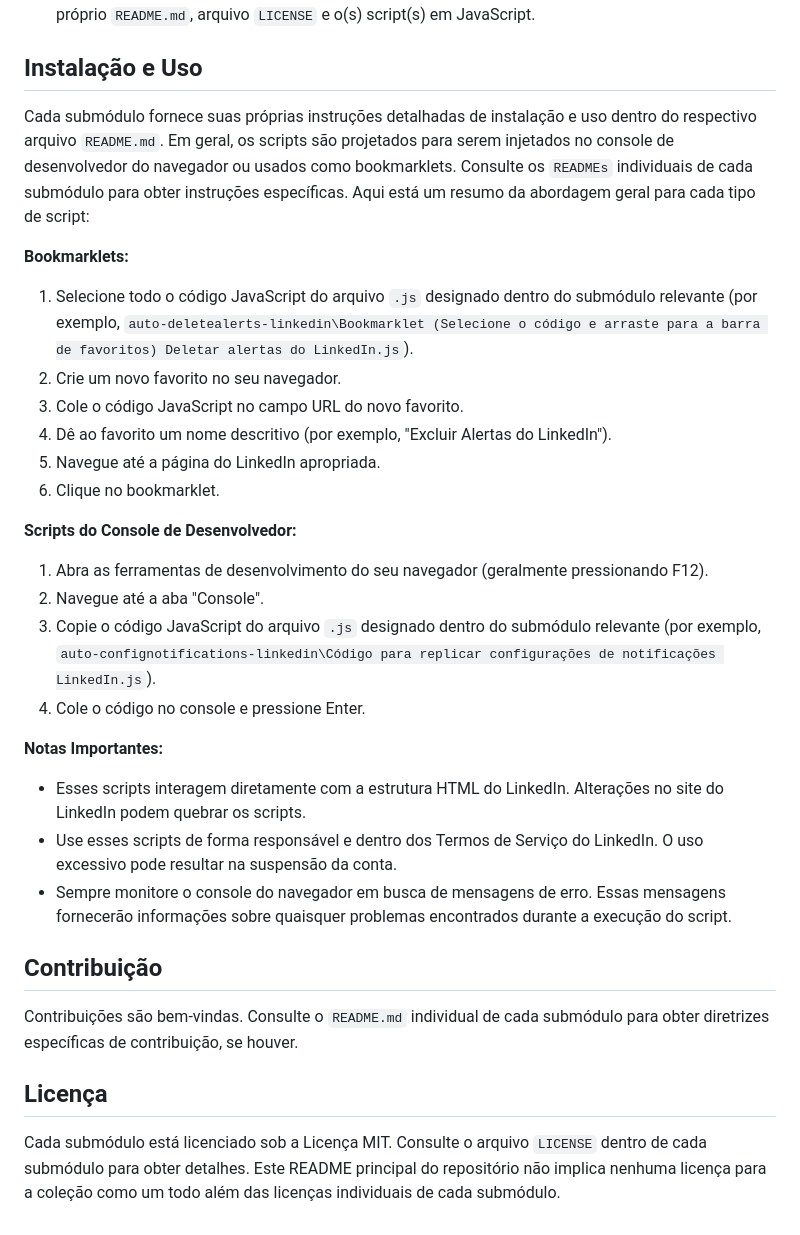
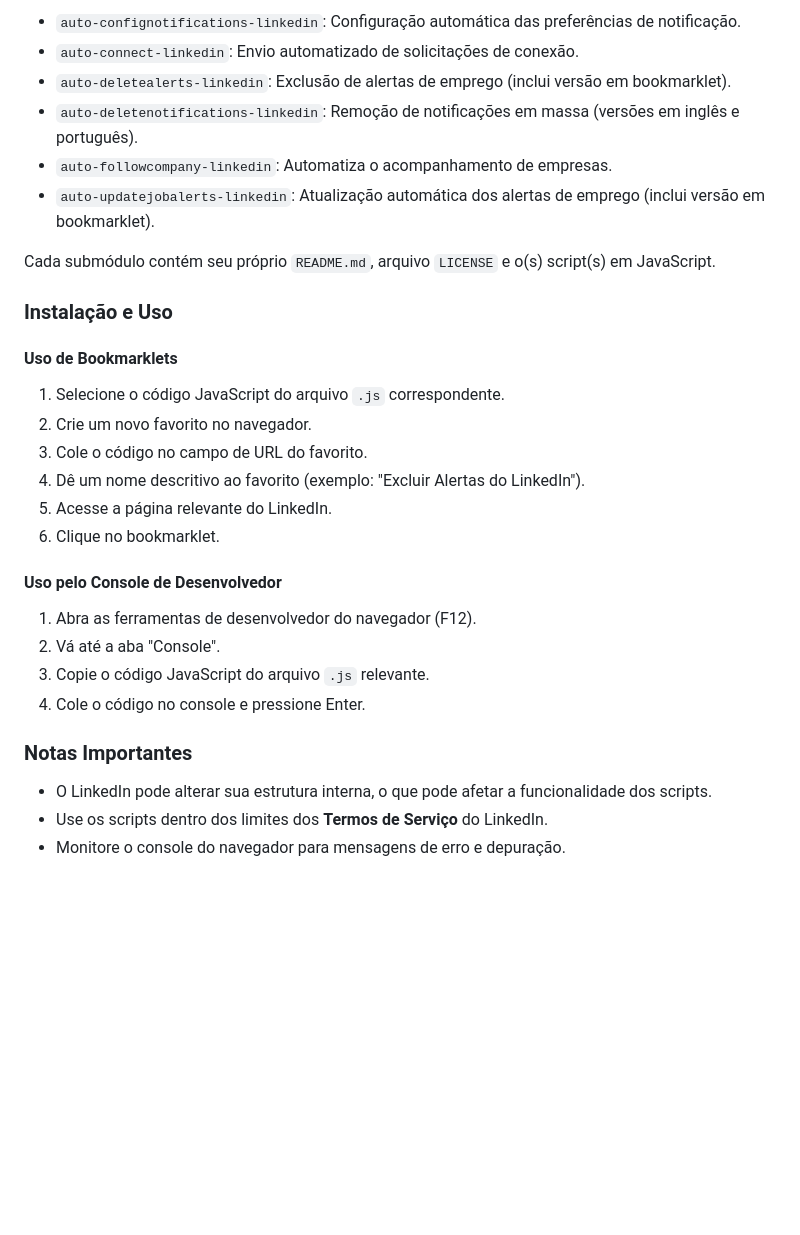
Before and after one commit to luascfl/tutorial-linkedin, a Markdown page: README.md, the part around the change printed below. Rendered like a GitHub page; blank space fills up the shorter version.

```diff
--- a/README.md
+++ b/README.md
@@ -21,30 +58,29 @@ O projeto está organizado em submódulos, cada um representando uma tarefa de a
+- `auto-confignotifications-linkedin`: Configuração automática das preferências de notificação.
+- `auto-connect-linkedin`: Envio automatizado de solicitações de conexão.
+- `auto-deletealerts-linkedin`: Exclusão de alertas de emprego (inclui versão em bookmarklet).
+- `auto-deletenotifications-linkedin`: Remoção de notificações em massa (versões em inglês e português).
+- `auto-followcompany-linkedin`: Automatiza o acompanhamento de empresas.
+- `auto-updatejobalerts-linkedin`: Atualização automática dos alertas de emprego (inclui versão em bookmarklet).
+
 Cada submódulo contém seu próprio `README.md`, arquivo `LICENSE` e o(s) script(s) em JavaScript.
 
-## Instalação e Uso
-Cada submódulo fornece suas próprias instruções detalhadas de instalação e uso dentro do respectivo arquivo `README.md`. Em geral, os scripts são projetados para serem injetados no console de desenvolvedor do navegador ou usados como bookmarklets. Consulte os `READMEs` individuais de cada submódulo para obter instruções específicas.
-Aqui está um resumo da abordagem geral para cada tipo de script:
+### **Instalação e Uso**
 
-**Bookmarklets:**
-1. Selecione todo o código JavaScript do arquivo `.js` designado dentro do submódulo relevante (por exemplo, `auto-deletealerts-linkedin\Bookmarklet (Selecione o código e arraste para a barra de favoritos) Deletar alertas do LinkedIn.js`).
-2. Crie um novo favorito no seu navegador.
-3. Cole o código JavaScript no campo URL do novo favorito.
-4. Dê ao favorito um nome descritivo (por exemplo, "Excluir Alertas do LinkedIn").
-5. Navegue até a página do LinkedIn apropriada.
+#### **Uso de Bookmarklets**
+1. Selecione o código JavaScript do arquivo `.js` correspondente.
+2. Crie um novo favorito no navegador.
+3. Cole o código no campo de URL do favorito.
+4. Dê um nome descritivo ao favorito (exemplo: "Excluir Alertas do LinkedIn").
+5. Acesse a página relevante do LinkedIn.
 6. Clique no bookmarklet.
 
-**Scripts do Console de Desenvolvedor:**
-1. Abra as ferramentas de desenvolvimento do seu navegador (geralmente pressionando F12).
-2. Navegue até a aba "Console".
-3. Copie o código JavaScript do arquivo `.js` designado dentro do submódulo relevante (por exemplo, `auto-confignotifications-linkedin\Código para replicar configurações de notificações LinkedIn.js`).
+#### **Uso pelo Console de Desenvolvedor**
+1. Abra as ferramentas de desenvolvedor do navegador (F12).
+2. Vá até a aba "Console".
+3. Copie o código JavaScript do arquivo `.js` relevante.
 4. Cole o código no console e pressione Enter.
 
-**Notas Importantes:**
-* Esses scripts interagem diretamente com a estrutura HTML do LinkedIn. Alterações no site do LinkedIn podem quebrar os scripts.
-* Use esses scripts de forma responsável e dentro dos Termos de Serviço do LinkedIn. O uso excessivo pode resultar na suspensão da conta.
-* Sempre monitore o console do navegador em busca de mensagens de erro. Essas mensagens fornecerão informações sobre quaisquer problemas encontrados durante a execução do script.
-
-## Contribuição
-Contribuições são bem-vindas. Consulte o `README.md` individual de cada submódulo para obter diretrizes específicas de contribuição, se houver.
-
-## Licença
-Cada submódulo está licenciado sob a Licença MIT. Consulte o arquivo `LICENSE` dentro de cada submódulo para obter detalhes. Este README principal do repositório não implica nenhuma licença para a coleção como um todo além das licenças individuais de cada submódulo.
+### **Notas Importantes**
+- O LinkedIn pode alterar sua estrutura interna, o que pode afetar a funcionalidade dos scripts.
+- Use os scripts dentro dos limites dos **Termos de Serviço** do LinkedIn.
+- Monitore o console do navegador para mensagens de erro e depuração.
```
Also changed, not shown: other parts of README.md (+55 -18 lines).
